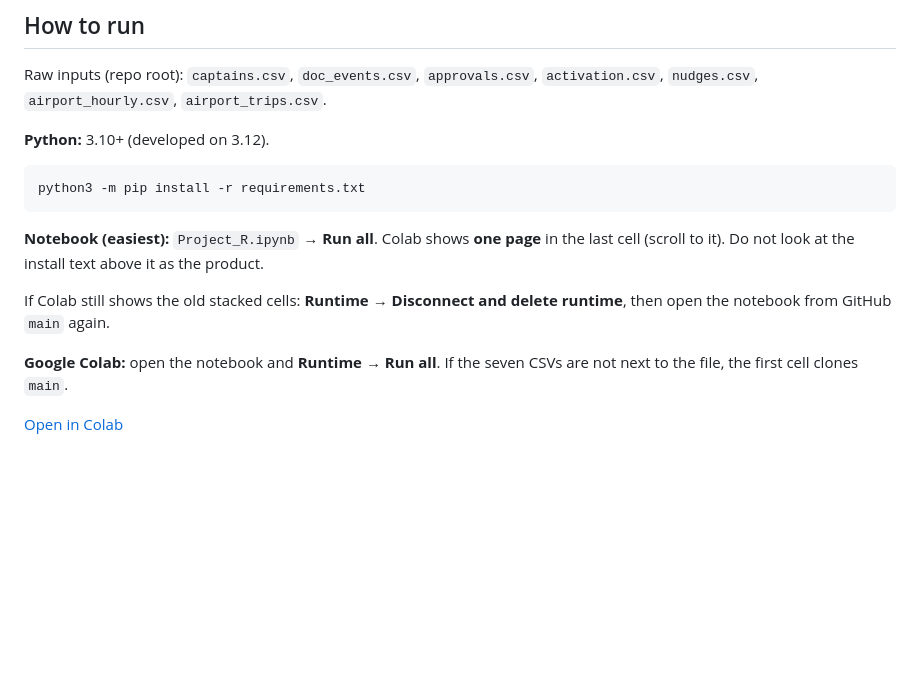
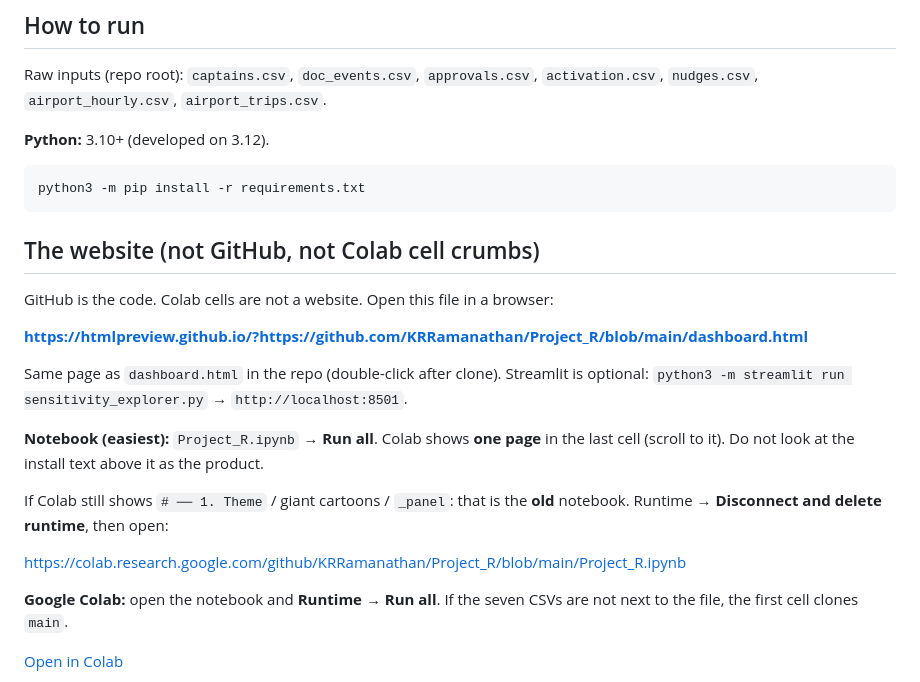
Before and after one commit to KRRamanathan/Project_R, a Markdown page: README.md, the part around the change. Drawn GitHub-style; blank space fills up the shorter version.

Commit message:
Document the htmlpreview dashboard URL and how to drop the old Colab notebook.
Co-authored-by: KRRamanathan <KRRamanathan@users.noreply.github.com>

````diff
--- a/README.md
+++ b/README.md
@@ -15,9 +15,19 @@ Raw inputs (repo root): `captains.csv`, `doc_events.csv`, `approvals.csv`, `acti
 python3 -m pip install -r requirements.txt
 ```
 
+## The website (not GitHub, not Colab cell crumbs)
+
+GitHub is the code. Colab cells are not a website. Open this file in a browser:
+
+**https://htmlpreview.github.io/?https://github.com/KRRamanathan/Project_R/blob/main/dashboard.html**
+
+Same page as `dashboard.html` in the repo (double-click after clone). Streamlit is optional: `python3 -m streamlit run sensitivity_explorer.py` → `http://localhost:8501`.
+
 **Notebook (easiest):** `Project_R.ipynb` → **Run all**. Colab shows **one page** in the last cell (scroll to it). Do not look at the install text above it as the product.
 
-If Colab still shows the old stacked cells: **Runtime → Disconnect and delete runtime**, then open the notebook from GitHub `main` again.
+If Colab still shows `# ── 1. Theme` / giant cartoons / `_panel`: that is the **old** notebook. Runtime → **Disconnect and delete runtime**, then open:
+
+https://colab.research.google.com/github/KRRamanathan/Project_R/blob/main/Project_R.ipynb
 
 **Google Colab:** open the notebook and **Runtime → Run all**. If the seven CSVs are not next to the file, the first cell clones `main`.
 
````
